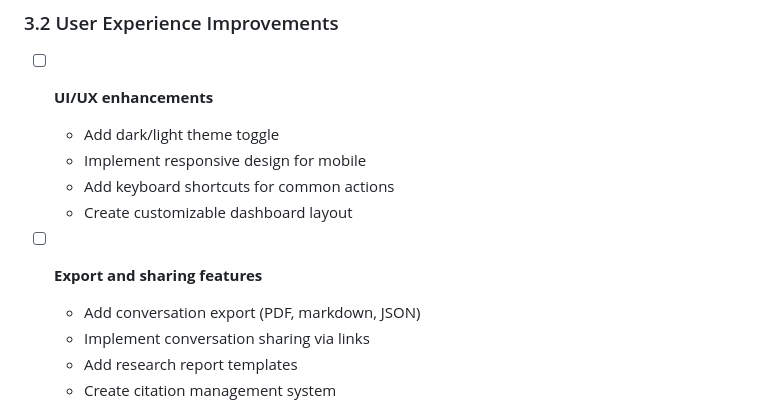
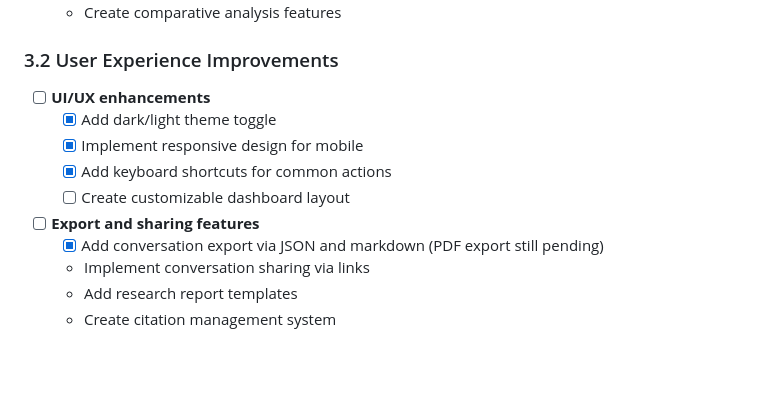
Before and after one commit to sadhiin/perplexity-deep-search, a Markdown page: todo_plan.md, the part around one of its changes. GitHub-like rendering; blank space fills up the shorter version.

```diff
--- a/todo_plan.md
+++ b/todo_plan.md
@@ -133,13 +135,13 @@ Current foundational version of the perplexity-like tool for LLM deep research a
 
 ### 3.2 User Experience Improvements
 - [ ] **UI/UX enhancements**
-  - Add dark/light theme toggle
-  - Implement responsive design for mobile
-  - Add keyboard shortcuts for common actions
-  - Create customizable dashboard layout
+  - [x] Add dark/light theme toggle
+  - [x] Implement responsive design for mobile
+  - [x] Add keyboard shortcuts for common actions
+  - [ ] Create customizable dashboard layout
 
 - [ ] **Export and sharing features**
-  - Add conversation export (PDF, markdown, JSON)
+  - [x] Add conversation export via JSON and markdown (PDF export still pending)
   - Implement conversation sharing via links
   - Add research report templates
   - Create citation management system
```
Also changed, not shown: other parts of todo_plan.md (+46 -44 lines), todo.md (added, +12 -0 lines).
